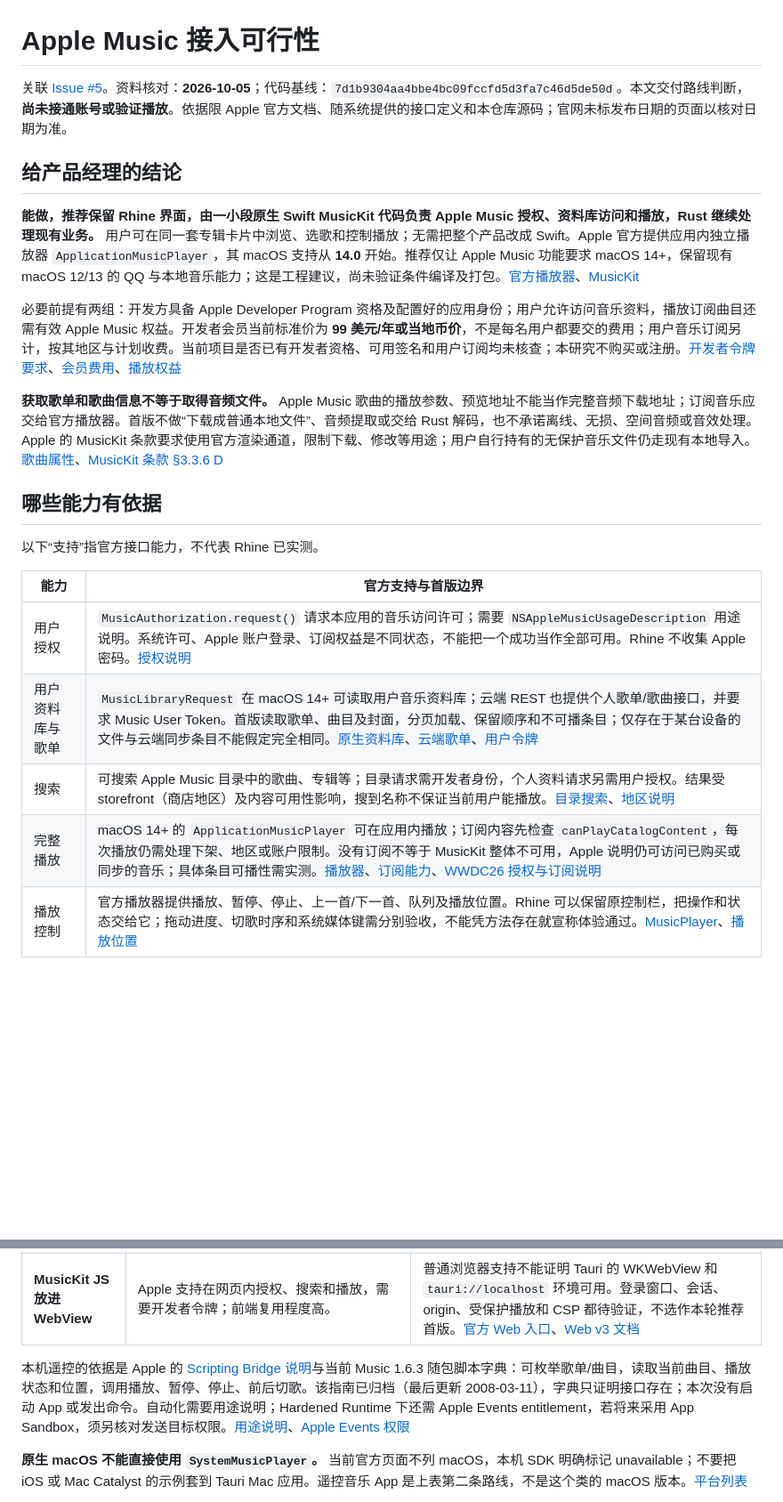
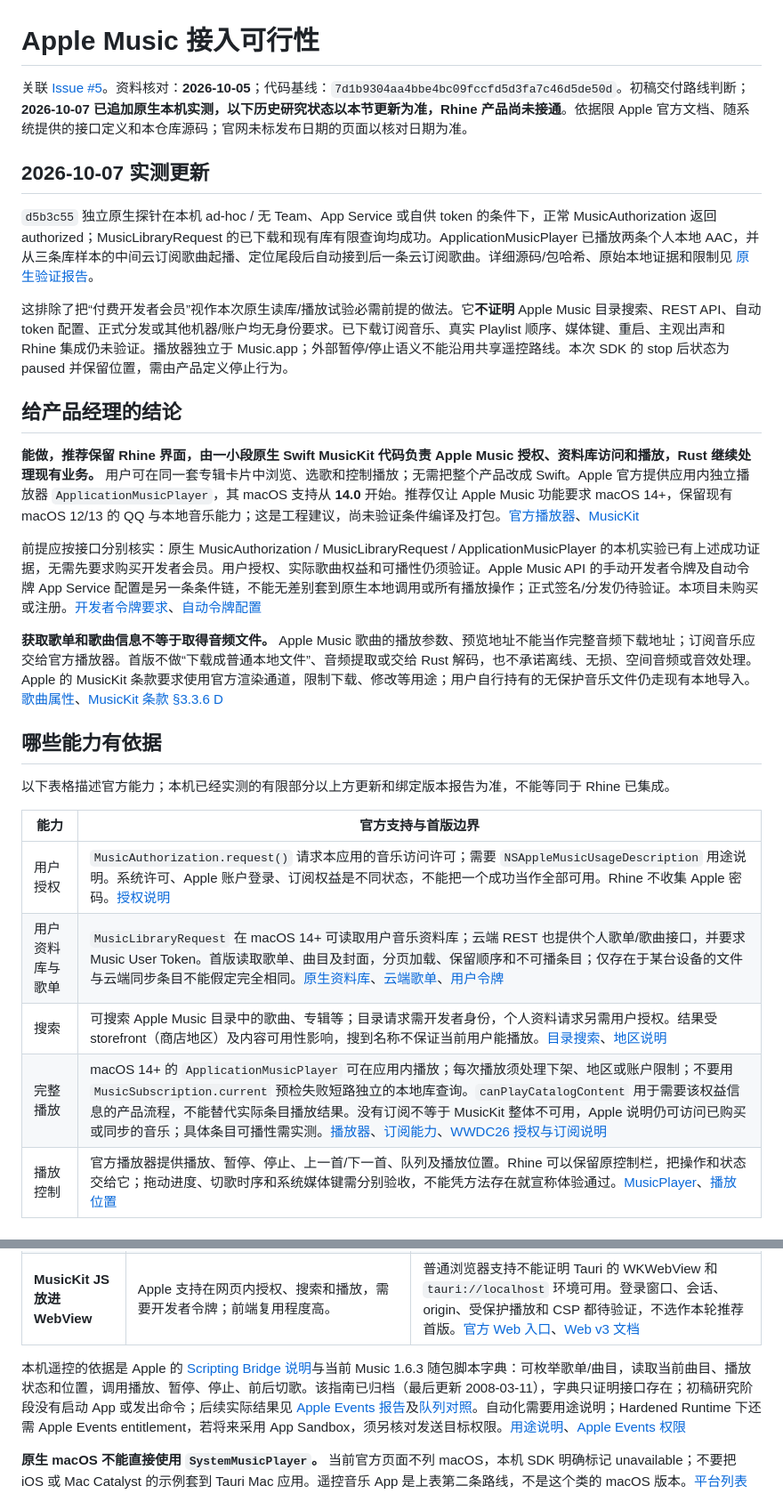
Before and after one commit to YingYveltal/Rhine-Music, a Markdown page: docs/apple-music-feasibility.md, 2 parts joined by grey strips. Shown at 89% size. GitHub-like rendering; blank space fills up the shorter version.

Commit message:
Record native MusicKit playback success and correct API prerequisites

```diff
--- a/docs/apple-music-feasibility.md
+++ b/docs/apple-music-feasibility.md
@@ -1,25 +1,31 @@
 # Apple Music 接入可行性
 
-关联 [Issue #5](https://github.com/YingYveltal/Rhine-Music/issues/5)。资料核对：**2026-10-05**；代码基线：`7d1b9304aa4bbe4bc09fccfd5d3fa7c46d5de50d`。本文交付路线判断，**尚未接通账号或验证播放**。依据限 Apple 官方文档、随系统提供的接口定义和本仓库源码；官网未标发布日期的页面以核对日期为准。
+关联 [Issue #5](https://github.com/YingYveltal/Rhine-Music/issues/5)。资料核对：**2026-10-05**；代码基线：`7d1b9304aa4bbe4bc09fccfd5d3fa7c46d5de50d`。初稿交付路线判断；**2026-10-07 已追加原生本机实测，以下历史研究状态以本节更新为准，Rhine 产品尚未接通**。依据限 Apple 官方文档、随系统提供的接口定义和本仓库源码；官网未标发布日期的页面以核对日期为准。
+
+## 2026-10-07 实测更新
+
+`d5b3c55` 独立原生探针在本机 ad-hoc / 无 Team、App Service 或自供 token 的条件下，正常 MusicAuthorization 返回 authorized；MusicLibraryRequest 的已下载和现有库有限查询均成功。ApplicationMusicPlayer 已播放两条个人本地 AAC，并从三条库样本的中间云订阅歌曲起播、定位尾段后自动接到后一条云订阅歌曲。详细源码/包哈希、原始本地证据和限制见 [原生验证报告](APPLE-MUSICKIT-NATIVE-PROBE.md)。
+
+这排除了把“付费开发者会员”视作本次原生读库/播放试验必需前提的做法。它**不证明** Apple Music 目录搜索、REST API、自动 token 配置、正式分发或其他机器/账户均无身份要求。已下载订阅音乐、真实 Playlist 顺序、媒体键、重启、主观出声和 Rhine 集成仍未验证。播放器独立于 Music.app；外部暂停/停止语义不能沿用共享遥控路线。本次 SDK 的 stop 后状态为 paused 并保留位置，需由产品定义停止行为。
 
 ## 给产品经理的结论
 
 **能做，推荐保留 Rhine 界面，由一小段原生 Swift MusicKit 代码负责 Apple Music 授权、资料库访问和播放，Rust 继续处理现有业务。** 用户可在同一套专辑卡片中浏览、选歌和控制播放；无需把整个产品改成 Swift。Apple 官方提供应用内独立播放器 `ApplicationMusicPlayer`，其 macOS 支持从 **14.0** 开始。推荐仅让 Apple Music 功能要求 macOS 14+，保留现有 macOS 12/13 的 QQ 与本地音乐能力；这是工程建议，尚未验证条件编译及打包。[官方播放器](https://developer.apple.com/documentation/musickit/applicationmusicplayer)、[MusicKit](https://developer.apple.com/documentation/musickit)
 
-必要前提有两组：开发方具备 Apple Developer Program 资格及配置好的应用身份；用户允许访问音乐资料，播放订阅曲目还需有效 Apple Music 权益。开发者会员当前标准价为 **99 美元/年或当地币价**，不是每名用户都要交的费用；用户音乐订阅另计，按其地区与计划收费。当前项目是否已有开发者资格、可用签名和用户订阅均未核查；本研究不购买或注册。[开发者令牌要求](https://developer.apple.com/documentation/applemusicapi/generating-developer-tokens)、[会员费用](https://developer.apple.com/programs/whats-included/)、[播放权益](https://developer.apple.com/documentation/musickit/musicsubscription/canplaycatalogcontent)
+前提应按接口分别核实：原生 MusicAuthorization / MusicLibraryRequest / ApplicationMusicPlayer 的本机实验已有上述成功证据，无需先要求购买开发者会员。用户授权、实际歌曲权益和可播性仍须验证。Apple Music API 的手动开发者令牌及自动令牌 App Service 配置是另一条条件链，不能无差别套到原生本地调用或所有播放操作；正式签名/分发仍待验证。本项目未购买或注册。[开发者令牌要求](https://developer.apple.com/documentation/applemusicapi/generating-developer-tokens)、[自动令牌配置](https://developer.apple.com/documentation/musickit/using-automatic-token-generation-for-apple-music-api)
 
 **获取歌单和歌曲信息不等于取得音频文件。** Apple Music 歌曲的播放参数、预览地址不能当作完整音频下载地址；订阅音乐应交给官方播放器。首版不做“下载成普通本地文件”、音频提取或交给 Rust 解码，也不承诺离线、无损、空间音频或音效处理。Apple 的 MusicKit 条款要求使用官方渲染通道，限制下载、修改等用途；用户自行持有的无保护音乐文件仍走现有本地导入。[歌曲属性](https://developer.apple.com/documentation/applemusicapi/songs/attributes-data.dictionary)、[MusicKit 条款 §3.3.6 D](https://developer.apple.com/support/terms/apple-developer-program-license-agreement/)
 
 ## 哪些能力有依据
 
-以下“支持”指官方接口能力，不代表 Rhine 已实测。
+以下表格描述官方能力；本机已经实测的有限部分以上方更新和绑定版本报告为准，不能等同于 Rhine 已集成。
 
 | 能力 | 官方支持与首版边界 |
 | --- | --- |
 | 用户授权 | `MusicAuthorization.request()` 请求本应用的音乐访问许可；需要 `NSAppleMusicUsageDescription` 用途说明。系统许可、Apple 账户登录、订阅权益是不同状态，不能把一个成功当作全部可用。Rhine 不收集 Apple 密码。[授权说明](https://developer.apple.com/documentation/musickit/musicauthorization/request%28%29) |
 | 用户资料库与歌单 | `MusicLibraryRequest` 在 macOS 14+ 可读取用户音乐资料库；云端 REST 也提供个人歌单/歌曲接口，并要求 Music User Token。首版读取歌单、曲目及封面，分页加载、保留顺序和不可播条目；仅存在于某台设备的文件与云端同步条目不能假定完全相同。[原生资料库](https://developer.apple.com/documentation/musickit/musiclibraryrequest)、[云端歌单](https://developer.apple.com/documentation/applemusicapi/get-all-library-playlists)、[用户令牌](https://developer.apple.com/documentation/applemusicapi/user-authentication-for-musickit) |
 | 搜索 | 可搜索 Apple Music 目录中的歌曲、专辑等；目录请求需开发者身份，个人资料请求另需用户授权。结果受 storefront（商店地区）及内容可用性影响，搜到名称不保证当前用户能播放。[目录搜索](https://developer.apple.com/documentation/musickit/musiccatalogsearchrequest)、[地区说明](https://developer.apple.com/documentation/applemusicapi/storefronts-and-localization) |
-| 完整播放 | macOS 14+ 的 `ApplicationMusicPlayer` 可在应用内播放；订阅内容先检查 `canPlayCatalogContent`，每次播放仍需处理下架、地区或账户限制。没有订阅不等于 MusicKit 整体不可用，Apple 说明仍可访问已购买或同步的音乐；具体条目可播性需实测。[播放器](https://developer.apple.com/documentation/musickit/applicationmusicplayer)、[订阅能力](https://developer.apple.com/documentation/musickit/musicsubscription)、[WWDC26 授权与订阅说明](https://developer.apple.com/videos/play/wwdc2026/254/) |
+| 完整播放 | macOS 14+ 的 `ApplicationMusicPlayer` 可在应用内播放；每次播放须处理下架、地区或账户限制；不要用 `MusicSubscription.current` 预检失败短路独立的本地库查询。`canPlayCatalogContent` 用于需要该权益信息的产品流程，不能替代实际条目播放结果。没有订阅不等于 MusicKit 整体不可用，Apple 说明仍可访问已购买或同步的音乐；具体条目可播性需实测。[播放器](https://developer.apple.com/documentation/musickit/applicationmusicplayer)、[订阅能力](https://developer.apple.com/documentation/musickit/musicsubscription)、[WWDC26 授权与订阅说明](https://developer.apple.com/videos/play/wwdc2026/254/) |
 | 播放控制 | 官方播放器提供播放、暂停、停止、上一首/下一首、队列及播放位置。Rhine 可以保留原控制栏，把操作和状态交给它；拖动进度、切歌时序和系统媒体键需分别验收，不能凭方法存在就宣称体验通过。[MusicPlayer](https://developer.apple.com/documentation/musickit/musicplayer)、[播放位置](https://developer.apple.com/documentation/musickit/musicplayer/playbacktime) |
 
 ## 三条接入路线的实际差别
@@ -30,7 +36,7 @@
 | **控制本机“音乐”App** | Rhine 显示它的资料库，向它发送播放命令；音乐 App 承担播放并共享当前歌曲/队列，用户在两边操作会互相影响。需要安装并配置好音乐 App，用户授予自动化许可。 | 若接受“Rhine 是遥控界面”，值得独立验证。此路线本身不调用 MusicKit 云 API、不需该 API 的开发者令牌；正式分发的签名/公证成本另算。不能把脚本的资料库搜索当作全站目录搜索。 |
 | **MusicKit JS 放进 WebView** | Apple 支持在网页内授权、搜索和播放，需要开发者令牌；前端复用程度高。 | 普通浏览器支持不能证明 Tauri 的 WKWebView 和 `tauri://localhost` 环境可用。登录窗口、会话、origin、受保护播放和 CSP 都待验证，不选作本轮推荐首版。[官方 Web 入口](https://developer.apple.com/musickit/)、[Web v3 文档](https://js-cdn.music.apple.com/musickit/v3/docs/index.html?path=/docs/get-started--page) |
 
-本机遥控的依据是 Apple 的 [Scripting Bridge 说明](https://developer.apple.com/library/archive/documentation/Cocoa/Conceptual/ScriptingBridgeConcepts/Introduction/Introduction.html)与当前 Music 1.6.3 随包脚本字典：可枚举歌单/曲目，读取当前曲目、播放状态和位置，调用播放、暂停、停止、前后切歌。该指南已归档（最后更新 2008-03-11），字典只证明接口存在；本次没有启动 App 或发出命令。自动化需要用途说明；Hardened Runtime 下还需 Apple Events entitlement，若将来采用 App Sandbox，须另核对发送目标权限。[用途说明](https://developer.apple.com/documentation/bundleresources/information-property-list/nsappleeventsusagedescription)、[Apple Events 权限](https://developer.apple.com/documentation/bundleresources/entitlements/com.apple.security.automation.apple-events)
+本机遥控的依据是 Apple 的 [Scripting Bridge 说明](https://developer.apple.com/library/archive/documentation/Cocoa/Conceptual/ScriptingBridgeConcepts/Introduction/Introduction.html)与当前 Music 1.6.3 随包脚本字典：可枚举歌单/曲目，读取当前曲目、播放状态和位置，调用播放、暂停、停止、前后切歌。该指南已归档（最后更新 2008-03-11），字典只证明接口存在；初稿研究阶段没有启动 App 或发出命令；后续实际结果见 [Apple Events 报告](APPLE-MUSIC-PROBE.md)及[队列对照](APPLE-MUSIC-CONTINUOUS-QUEUE.md)。自动化需要用途说明；Hardened Runtime 下还需 Apple Events entitlement，若将来采用 App Sandbox，须另核对发送目标权限。[用途说明](https://developer.apple.com/documentation/bundleresources/information-property-list/nsappleeventsusagedescription)、[Apple Events 权限](https://developer.apple.com/documentation/bundleresources/entitlements/com.apple.security.automation.apple-events)
 
 **原生 macOS 不能直接使用 `SystemMusicPlayer`。** 当前官方页面不列 macOS，本机 SDK 明确标记 unavailable；不要把 iOS 或 Mac Catalyst 的示例套到 Tauri Mac 应用。遥控音乐 App 是上表第二条路线，不是这个类的 macOS 版本。[平台列表](https://developer.apple.com/documentation/musickit/systemmusicplayer)
 
```
Also changed, not shown: other parts of docs/apple-music-feasibility.md (+5 -5 lines), docs/APPLE-MUSIC-CONTINUOUS-QUEUE.md (+1 -1 lines), docs/APPLE-MUSICKIT-NATIVE-PROBE.md (added, +52 -0 lines).
